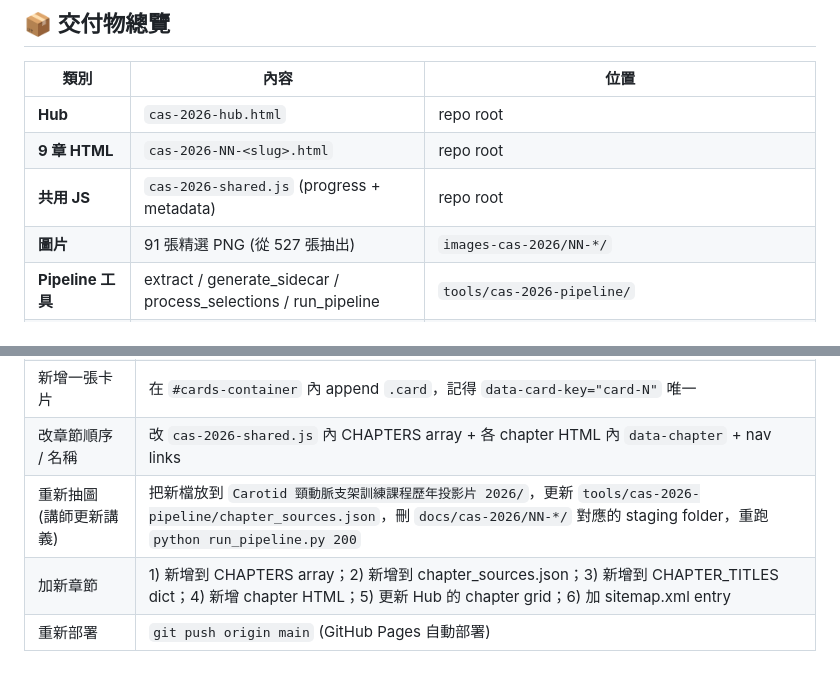
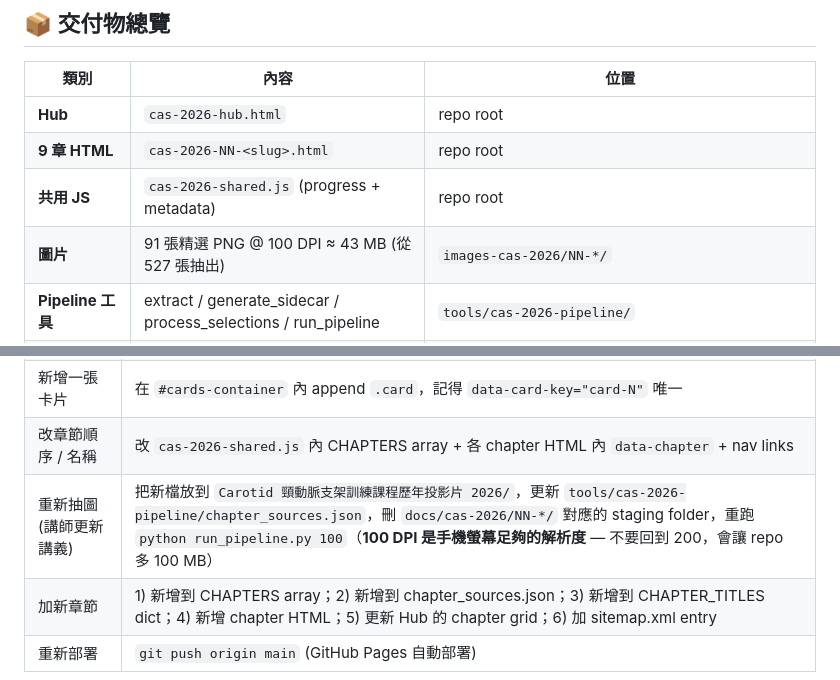
Before and after one commit to drake1128/saq-questionnaire, a Markdown page: docs/cas-2026/IMPLEMENTATION-HISTORY.md, 2 parts joined by grey strips. Rendered like a GitHub page.

Commit message:
docs(cas-2026): note 100 DPI as canonical extraction setting

```diff
--- a/docs/cas-2026/IMPLEMENTATION-HISTORY.md
+++ b/docs/cas-2026/IMPLEMENTATION-HISTORY.md
@@ -27,7 +27,7 @@
 | **Hub** | `cas-2026-hub.html` | repo root |
 | **9 章 HTML** | `cas-2026-NN-<slug>.html` | repo root |
 | **共用 JS** | `cas-2026-shared.js` (progress + metadata) | repo root |
-| **圖片** | 91 張精選 PNG (從 527 張抽出) | `images-cas-2026/NN-*/` |
+| **圖片** | 91 張精選 PNG @ 100 DPI ≈ 43 MB (從 527 張抽出) | `images-cas-2026/NN-*/` |
 | **Pipeline 工具** | extract / generate_sidecar / process_selections / run_pipeline | `tools/cas-2026-pipeline/` |
 | **Sidecar 縮圖頁** | 9 個 user-review HTMLs (一次性工具) | `docs/cas-2026/*-slides-overview.html` |
 | **用戶選圖 JSON** | 9 個 (備份) | `tools/cas-2026-pipeline/selections/` |
@@ -161,7 +161,7 @@ localStorage['cas-2026-progress'] = {
 | 換掉某張圖 | 改 `<img src>` 路徑；新圖放到 `images-cas-2026/NN-*/` |
 | 新增一張卡片 | 在 `#cards-container` 內 append `.card`，記得 `data-card-key="card-N"` 唯一 |
 | 改章節順序 / 名稱 | 改 `cas-2026-shared.js` 內 CHAPTERS array + 各 chapter HTML 內 `data-chapter` + nav links |
-| 重新抽圖 (講師更新講義) | 把新檔放到 `Carotid 頸動脈支架訓練課程歷年投影片 2026/`，更新 `tools/cas-2026-pipeline/chapter_sources.json`，刪 `docs/cas-2026/NN-*/` 對應的 staging folder，重跑 `python run_pipeline.py 200` |
+| 重新抽圖 (講師更新講義) | 把新檔放到 `Carotid 頸動脈支架訓練課程歷年投影片 2026/`，更新 `tools/cas-2026-pipeline/chapter_sources.json`，刪 `docs/cas-2026/NN-*/` 對應的 staging folder，重跑 `python run_pipeline.py 100`（**100 DPI 是手機螢幕足夠的解析度** — 不要回到 200，會讓 repo 多 100 MB） |
 | 加新章節 | 1) 新增到 CHAPTERS array；2) 新增到 chapter_sources.json；3) 新增到 CHAPTER_TITLES dict；4) 新增 chapter HTML；5) 更新 Hub 的 chapter grid；6) 加 sitemap.xml entry |
 | 重新部署 | `git push origin main` (GitHub Pages 自動部署) |
 
```
